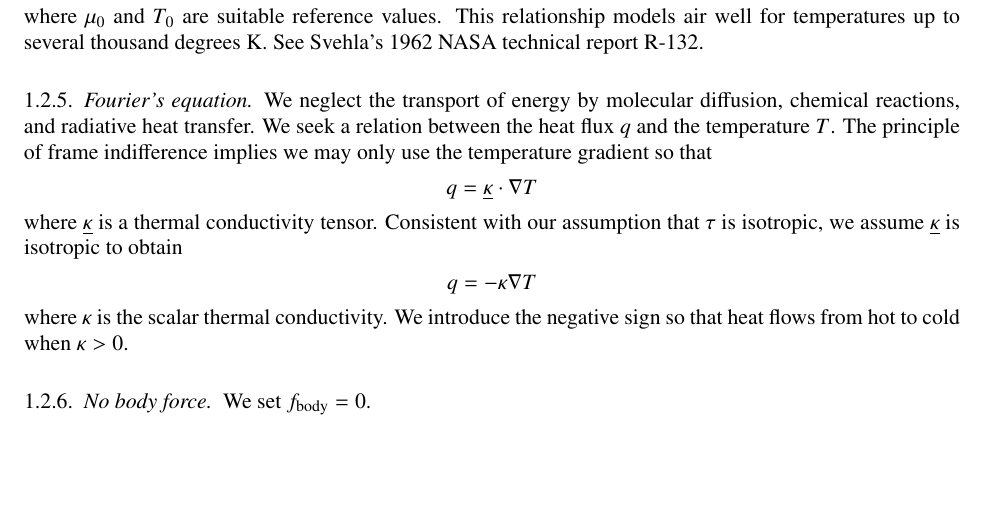
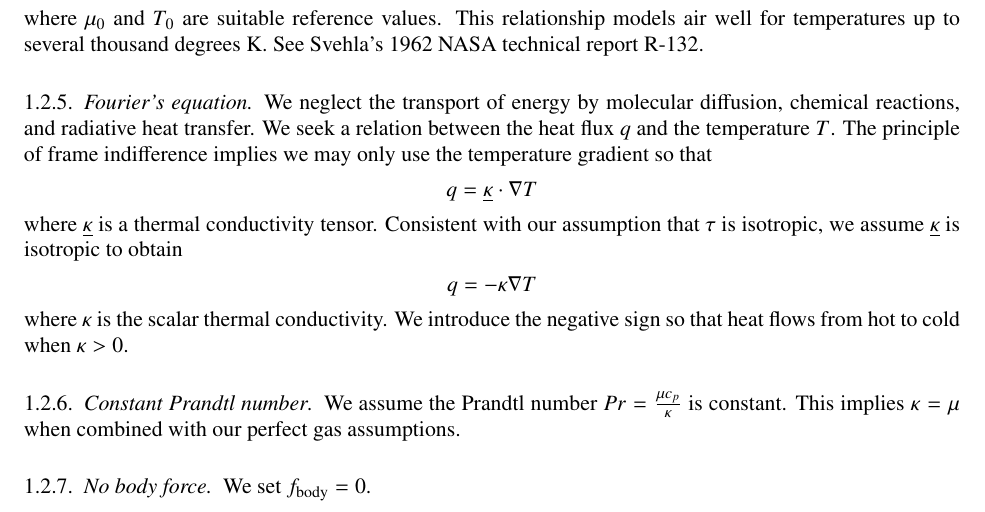
Before and after one commit to RhysU/underling, a LaTeX paper (doc/derivation.tex): part of page 3 of 3, cut so that both start at the same text, the shorter picture padded with empty space. Compiled offline with LaTeX, dvips and Ghostscript.

Commit message:
daily backup
git-svn-id: https://svn.ices.utexas.edu/repos/pecos/suzerain/trunk@1091 0bd85f0b-c151-43b9-a1e9-27231104551f

```diff
--- a/doc/derivation.tex
+++ b/doc/derivation.tex
@@ -308,11 +308,13 @@ $\underline{\kappa}$ is isotropic to obtain
 where $\kappa$ is the scalar thermal conductivity.  We introduce the
 negative sign so that heat flows from hot to cold when $\kappa>0$.
 
+\subsubsection{Constant Prandtl number}
+
+We assume the Prandtl number $Pr = \frac{\mu{}c_{p}}{\kappa}$ is constant.
+This implies $\kappa=\mu$ when combined with our perfect gas assumptions.
+
 \subsubsection{No body force}
 
 We set $f_{\text{body}} = 0$.
 
-% TODO: Thermal conductivity coefficient, \kappa = \mu
-
-
 \end{document}
```
